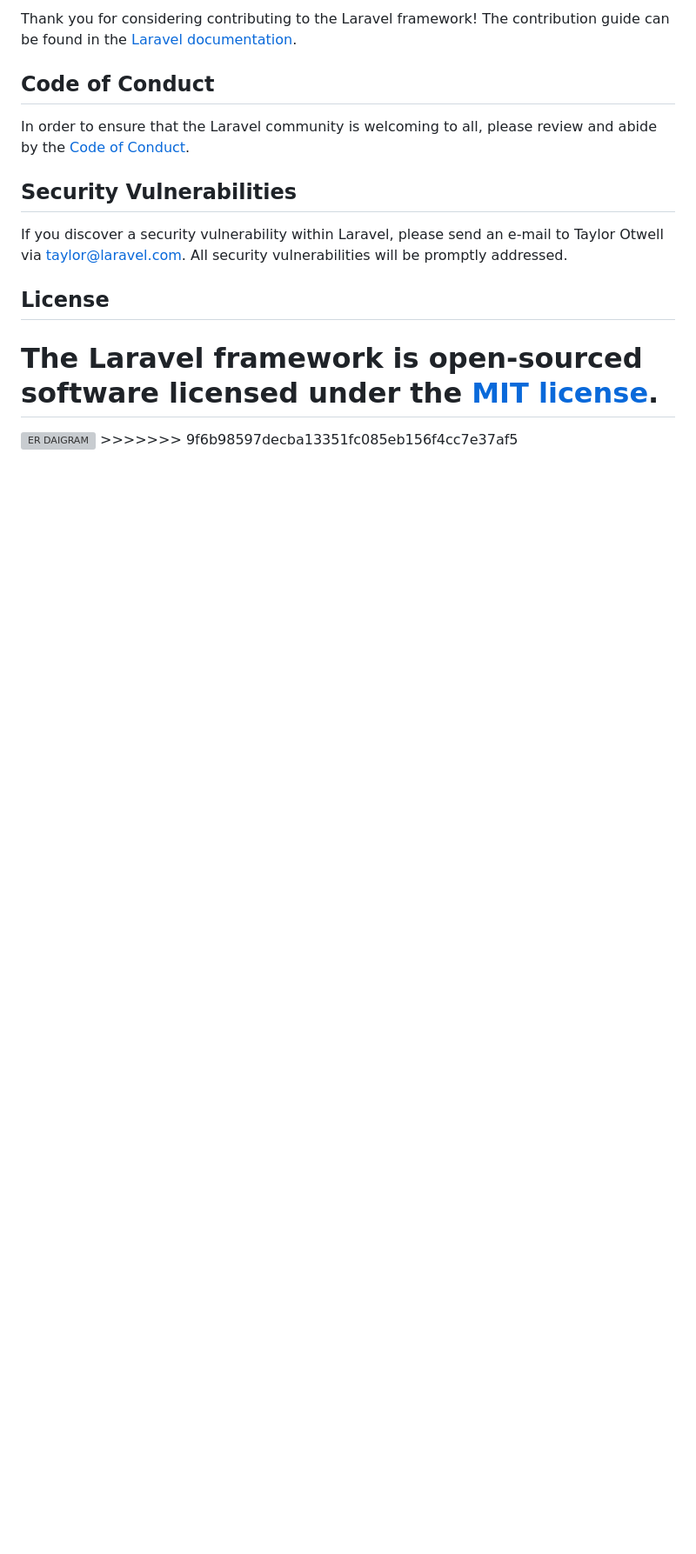
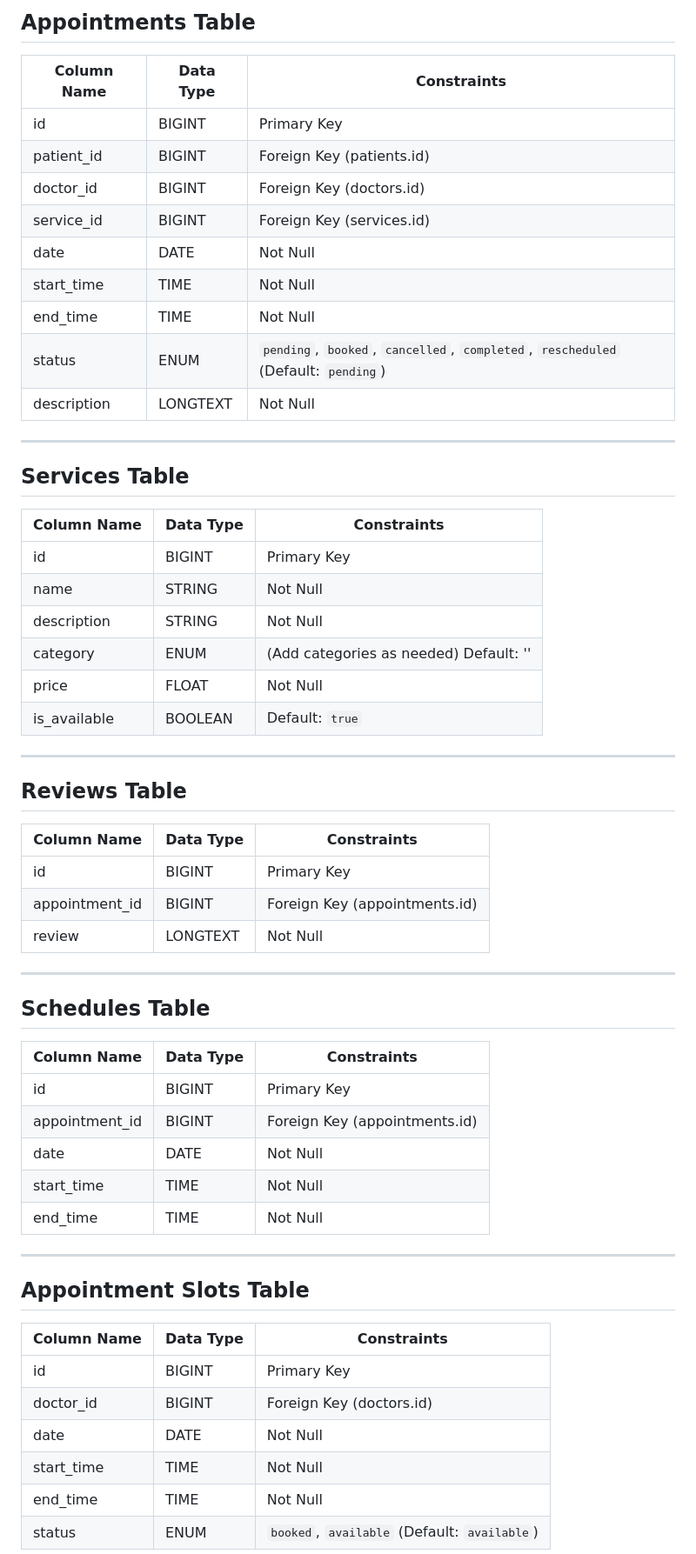
Before and after one commit to Mamikkhanal/DOCBOOK, a Markdown page: README.md, the part around the change printed below. Shown: that part at 87% size. Rendered like a GitHub page; blank space fills up the shorter version; grey boxes are pictures that could not be loaded.

```diff
--- a/README.md
+++ b/README.md
@@ -54,17 +69,58 @@ We would like to extend our thanks to the following sponsors for funding Laravel
 
-Thank you for considering contributing to the Laravel framework! The contribution guide can be found in the [Laravel documentation](https://laravel.com/docs/contributions).
+## Appointments Table
+| Column Name    | Data Type  | Constraints                          |
+|----------------|------------|--------------------------------------|
+| id             | BIGINT     | Primary Key                         |
+| patient_id     | BIGINT     | Foreign Key (patients.id)           |
+| doctor_id      | BIGINT     | Foreign Key (doctors.id)            |
+| service_id     | BIGINT     | Foreign Key (services.id)           |
+| date           | DATE       | Not Null                            |
+| start_time     | TIME       | Not Null                            |
+| end_time       | TIME       | Not Null                            |
+| status         | ENUM       | `pending`, `booked`, `cancelled`, `completed`, `rescheduled` (Default: `pending`) |
+| description    | LONGTEXT   | Not Null                            |
 
-## Code of Conduct
+---
 
-In order to ensure that the Laravel community is welcoming to all, please review and abide by the [Code of Conduct](https://laravel.com/docs/contributions#code-of-conduct).
+## Services Table
+| Column Name   | Data Type  | Constraints                          |
+|---------------|------------|--------------------------------------|
+| id            | BIGINT     | Primary Key                         |
+| name          | STRING     | Not Null                            |
+| description   | STRING     | Not Null                            |
+| category      | ENUM       | (Add categories as needed) Default: '' |
+| price         | FLOAT      | Not Null                            |
+| is_available  | BOOLEAN    | Default: `true`                     |
 
-## Security Vulnerabilities
+---
 
-If you discover a security vulnerability within Laravel, please send an e-mail to Taylor Otwell via [taylor@laravel.com](mailto:taylor@laravel.com). All security vulnerabilities will be promptly addressed.
+## Reviews Table
+| Column Name    | Data Type  | Constraints                          |
+|----------------|------------|--------------------------------------|
+| id             | BIGINT     | Primary Key                         |
+| appointment_id | BIGINT     | Foreign Key (appointments.id)       |
+| review         | LONGTEXT   | Not Null                            |
 
-## License
+---
 
-The Laravel framework is open-sourced software licensed under the [MIT license](https://opensource.org/licenses/MIT).
-=======
-<img width="212" alt="ER DAIGRAM" src="https://github.com/user-attachments/assets/663cbbea-8880-4ab7-bc59-1f65b89d378e">
->>>>>>> 9f6b98597decba13351fc085eb156f4cc7e37af5
+## Schedules Table
+| Column Name    | Data Type  | Constraints                          |
+|----------------|------------|--------------------------------------|
+| id             | BIGINT     | Primary Key                         |
+| appointment_id | BIGINT     | Foreign Key (appointments.id)       |
+| date           | DATE       | Not Null                            |
+| start_time     | TIME       | Not Null                            |
+| end_time       | TIME       | Not Null                            |
+
+---
+
+## Appointment Slots Table
+| Column Name    | Data Type  | Constraints                          |
+|----------------|------------|--------------------------------------|
+| id             | BIGINT     | Primary Key                         |
+| doctor_id      | BIGINT     | Foreign Key (doctors.id)            |
+| date           | DATE       | Not Null                            |
+| start_time     | TIME       | Not Null                            |
+| end_time       | TIME       | Not Null                            |
+| status         | ENUM       | `booked`, `available` (Default: `available`) |
+
```
Also changed, not shown: other parts of README.md (+75 -31 lines).
